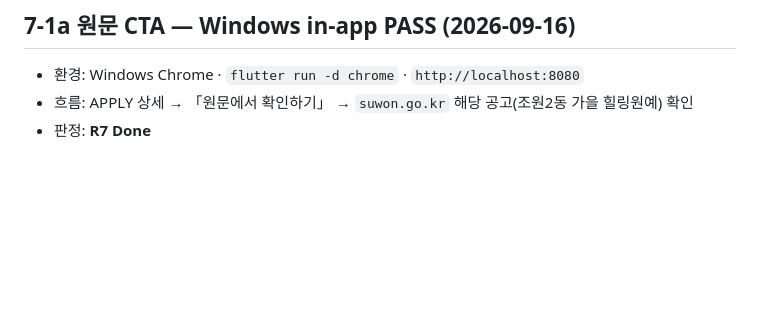
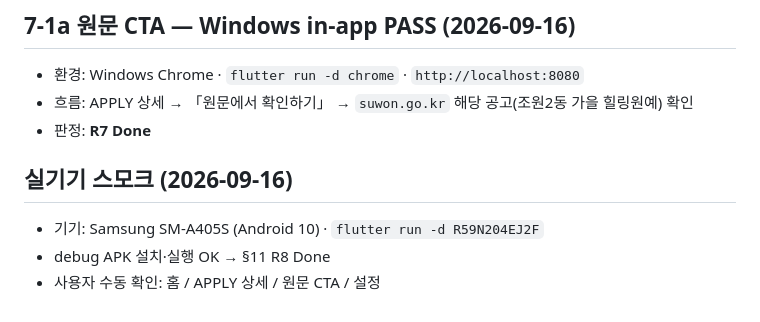
Before and after one commit to Darren83Kim/loond, a Markdown page: docs/EPIC7-진행.md, the part around the change. Rendered like a GitHub page; blank space fills up the shorter version.

Commit message:
docs(epic7): mark R8 Done — SM-A405S device install

```diff
--- a/docs/EPIC7-진행.md
+++ b/docs/EPIC7-진행.md
@@ -79,3 +79,9 @@
 - 환경: Windows Chrome · `flutter run -d chrome` · `http://localhost:8080`
 - 흐름: APPLY 상세 → 「원문에서 확인하기」 → `suwon.go.kr` 해당 공고(조원2동 가을 힐링원예) 확인
 - 판정: **R7 Done**
+
+## 실기기 스모크 (2026-09-16)
+
+- 기기: Samsung SM-A405S (Android 10) · `flutter run -d R59N204EJ2F`
+- debug APK 설치·실행 OK → §11 R8 Done
+- 사용자 수동 확인: 홈 / APPLY 상세 / 원문 CTA / 설정
```
Also changed, not shown: docs/구현계획서.md (+1 -1 lines).
